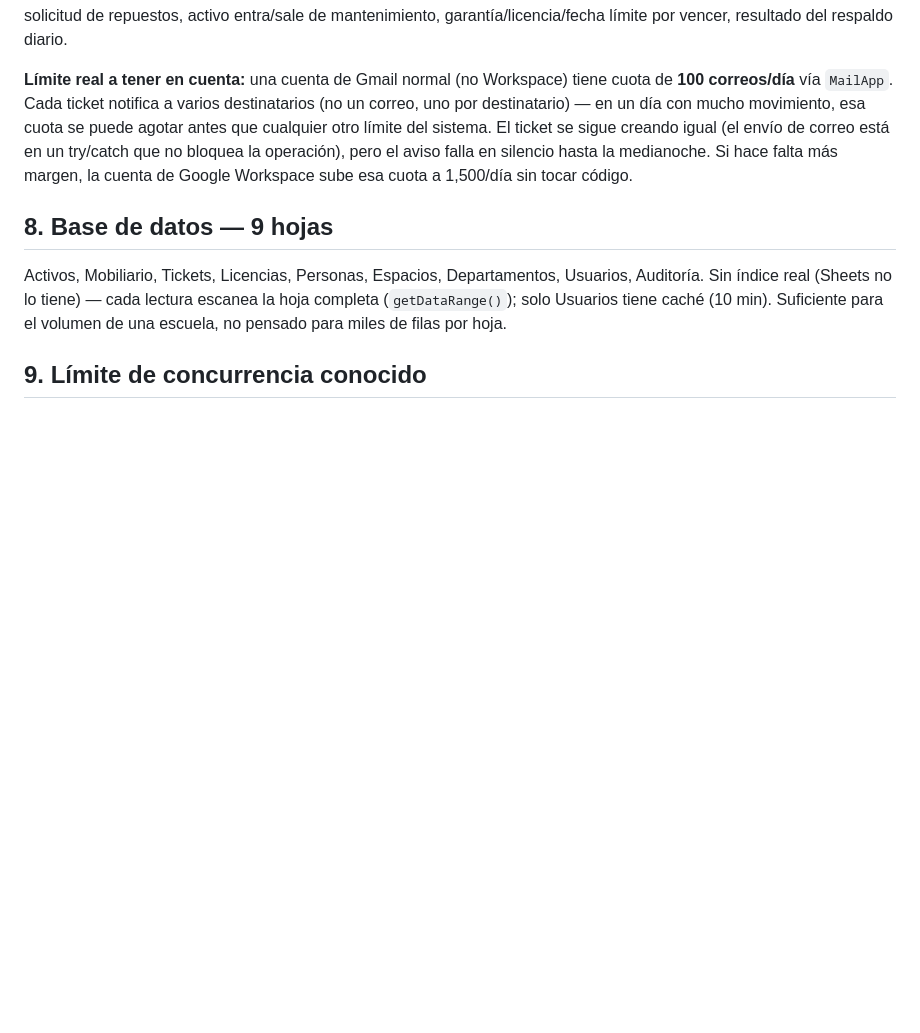
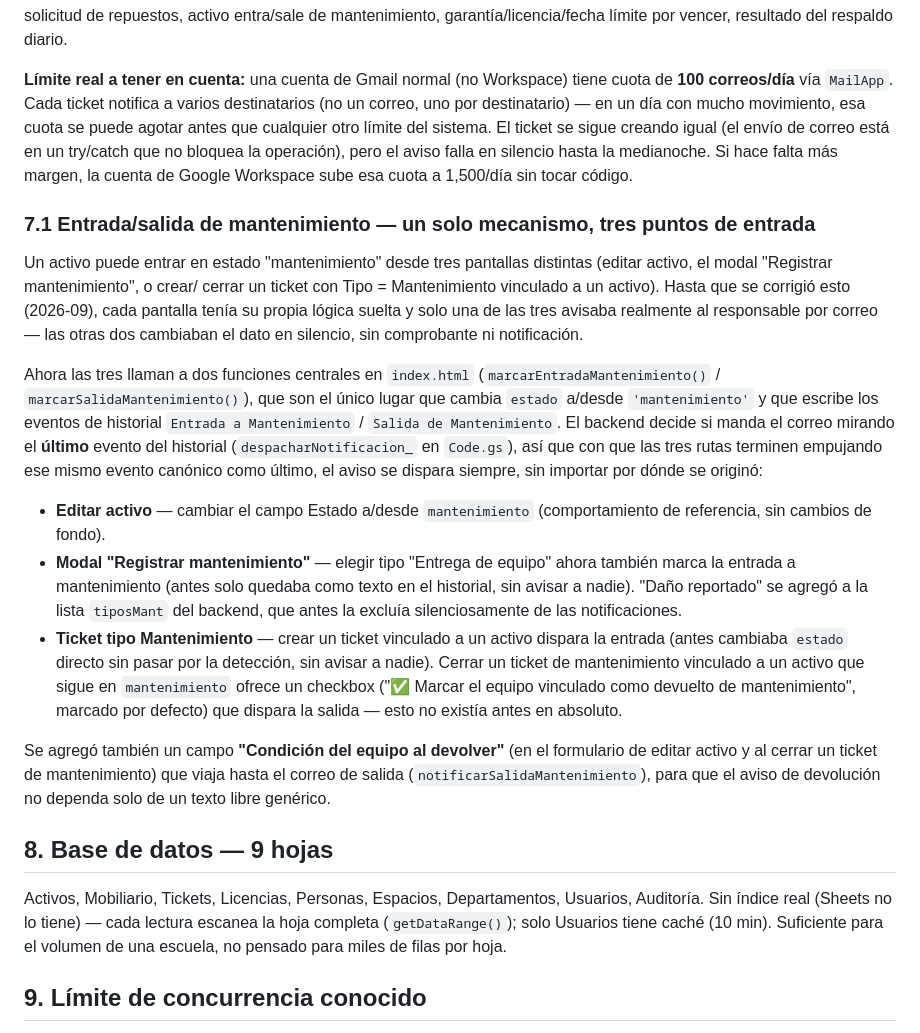
Before and after one commit to ryedesingsagaedemo-maker/sagae-ryedesing, a Markdown page: docs/SAGAE-DOCUMENTACION-TECNICA.md, the part around the change. GitHub-like rendering; blank space fills up the shorter version.

Commit message:
Documenta la unificación del mecanismo de entrada/salida de mantenimiento
Co-Authored-By: Claude Sonnet 5 <noreply@anthropic.com>
Claude-Session: https://claude.ai/code/session_01MFwzDZGTq9r2UYz4icutG1

```diff
--- a/docs/SAGAE-DOCUMENTACION-TECNICA.md
+++ b/docs/SAGAE-DOCUMENTACION-TECNICA.md
@@ -206,6 +206,47 @@ la operación), pero el aviso falla en silencio hasta la medianoche.
 Si hace falta más margen, la cuenta de Google Workspace sube esa cuota
 a 1,500/día sin tocar código.
 
+### 7.1 Entrada/salida de mantenimiento — un solo mecanismo, tres puntos de entrada
+
+Un activo puede entrar en estado "mantenimiento" desde tres pantallas
+distintas (editar activo, el modal "Registrar mantenimiento", o crear/
+cerrar un ticket con Tipo = Mantenimiento vinculado a un activo). Hasta
+que se corrigió esto (2026-09), cada pantalla tenía su propia lógica
+suelta y solo una de las tres avisaba realmente al responsable por
+correo — las otras dos cambiaban el dato en silencio, sin comprobante
+ni notificación.
+
+Ahora las tres llaman a dos funciones centrales en `index.html`
+(`marcarEntradaMantenimiento()` / `marcarSalidaMantenimiento()`), que
+son el único lugar que cambia `estado` a/desde `'mantenimiento'` y que
+escribe los eventos de historial `Entrada a Mantenimiento` / `Salida de
+Mantenimiento`. El backend decide si manda el correo mirando el
+**último** evento del historial (`despacharNotificacion_` en
+`Code.gs`), así que con que las tres rutas terminen empujando ese mismo
+evento canónico como último, el aviso se dispara siempre, sin importar
+por dónde se originó:
+
+- **Editar activo** — cambiar el campo Estado a/desde `mantenimiento`
+  (comportamiento de referencia, sin cambios de fondo).
+- **Modal "Registrar mantenimiento"** — elegir tipo "Entrega de
+  equipo" ahora también marca la entrada a mantenimiento (antes solo
+  quedaba como texto en el historial, sin avisar a nadie). "Daño
+  reportado" se agregó a la lista `tiposMant` del backend, que antes
+  la excluía silenciosamente de las notificaciones.
+- **Ticket tipo Mantenimiento** — crear un ticket vinculado a un
+  activo dispara la entrada (antes cambiaba `estado` directo sin pasar
+  por la detección, sin avisar a nadie). Cerrar un ticket de
+  mantenimiento vinculado a un activo que sigue en `mantenimiento`
+  ofrece un checkbox ("✅ Marcar el equipo vinculado como devuelto de
+  mantenimiento", marcado por defecto) que dispara la salida — esto no
+  existía antes en absoluto.
+
+Se agregó también un campo **"Condición del equipo al devolver"** (en
+el formulario de editar activo y al cerrar un ticket de mantenimiento)
+que viaja hasta el correo de salida (`notificarSalidaMantenimiento`),
+para que el aviso de devolución no dependa solo de un texto libre
+genérico.
+
 ## 8. Base de datos — 9 hojas
 
 Activos, Mobiliario, Tickets, Licencias, Personas, Espacios,
```
